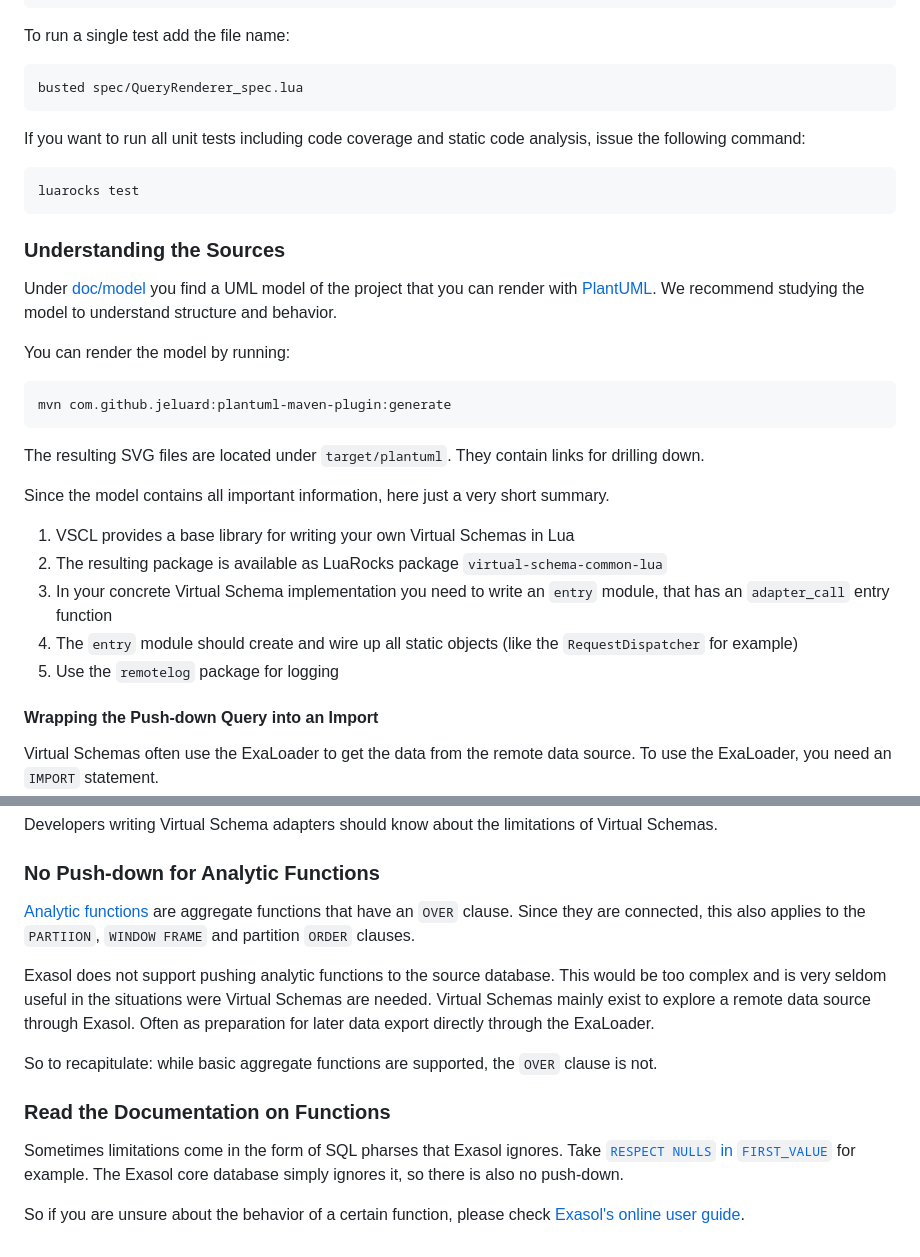
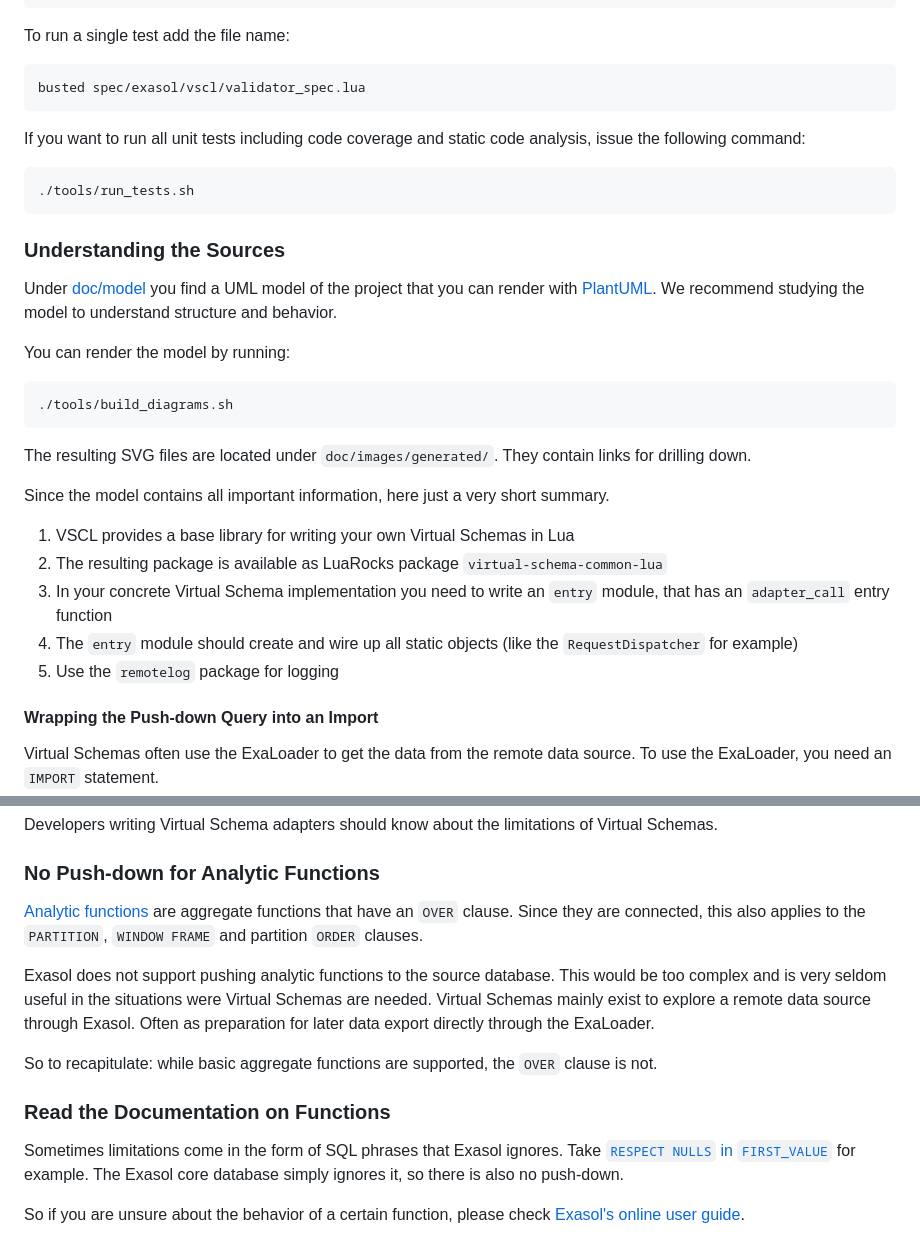
Before and after one commit to exasol/virtual-schema-common-lua, a Markdown page: doc/developer_guide/developer_guide.md, 2 parts joined by grey strips. Drawn GitHub-style.

Commit message:
Update developer guide

````diff
--- a/doc/developer_guide/developer_guide.md
+++ b/doc/developer_guide/developer_guide.md
@@ -57,13 +57,13 @@ busted
 To run a single test add the file name:
 
 ```bash
-busted spec/QueryRenderer_spec.lua
+busted spec/exasol/vscl/validator_spec.lua
 ```
 
 If you want to run all unit tests including code coverage and static code analysis, issue the following command:
 
 ```bash
-luarocks test
+./tools/run_tests.sh
 ```
 
 ### Understanding the Sources
@@ -73,18 +73,18 @@ Under [doc/model](../model) you find a UML model of the project that you can ren
 You can render the model by running:
 
 ```bash
-mvn com.github.jeluard:plantuml-maven-plugin:generate
+./tools/build_diagrams.sh
 ```
 
-The resulting SVG files are located under `target/plantuml`. They contain links for drilling down.
+The resulting SVG files are located under `doc/images/generated/`. They contain links for drilling down.
 
 Since the model contains all important information, here just a very short summary.
 
 1. VSCL provides a base library for writing your own Virtual Schemas in Lua
-1. The resulting package is available as LuaRocks package `virtual-schema-common-lua`
-1. In your concrete Virtual Schema implementation you need to write an `entry` module, that has an `adapter_call` entry function
-1. The `entry` module should create and wire up all static objects (like the `RequestDispatcher` for example)
-1. Use the `remotelog` package for logging
+2. The resulting package is available as LuaRocks package `virtual-schema-common-lua`
+3. In your concrete Virtual Schema implementation you need to write an `entry` module, that has an `adapter_call` entry function
+4. The `entry` module should create and wire up all static objects (like the `RequestDispatcher` for example)
+5. Use the `remotelog` package for logging
 
 #### Wrapping the Push-down Query into an Import
 
@@ -140,7 +140,7 @@ Developers writing Virtual Schema adapters should know about the limitations of
 
 ### No Push-down for Analytic Functions
 
-[Analytic functions](https://docs.exasol.com/db/latest/sql_references/functions/analyticfunctions.htm) are aggregate functions that have an `OVER` clause. Since they are connected, this also applies to the `PARTIION`, `WINDOW FRAME` and partition `ORDER` clauses.
+[Analytic functions](https://docs.exasol.com/db/latest/sql_references/functions/analyticfunctions.htm) are aggregate functions that have an `OVER` clause. Since they are connected, this also applies to the `PARTITION`, `WINDOW FRAME` and partition `ORDER` clauses.
 
 Exasol does not support pushing analytic functions to the source database. This would be too complex and is very seldom useful in the situations were Virtual Schemas are needed. Virtual Schemas mainly exist to explore a remote data source through Exasol. Often as preparation for later data export directly through the ExaLoader.
 
@@ -148,6 +148,6 @@ So to recapitulate: while basic aggregate functions are supported, the `OVER` cl
 
 ### Read the Documentation on Functions
 
-Sometimes limitations come in the form of SQL pharses that Exasol ignores. Take [`RESPECT NULLS` in `FIRST_VALUE`](https://docs.exasol.com/db/latest/sql_references/functions/alphabeticallistfunctions/first_value.htm) for example. The Exasol core database simply ignores it, so there is also no push-down.
+Sometimes limitations come in the form of SQL phrases that Exasol ignores. Take [`RESPECT NULLS` in `FIRST_VALUE`](https://docs.exasol.com/db/latest/sql_references/functions/alphabeticallistfunctions/first_value.htm) for example. The Exasol core database simply ignores it, so there is also no push-down.
 
 So if you are unsure about the behavior of a certain function, please check [Exasol's online user guide](https://docs.exasol.com/db/latest/sql_references/functions/built-in_functions.htm).
````
Also changed, not shown: other parts of doc/developer_guide/developer_guide.md (+1 -1 lines).
